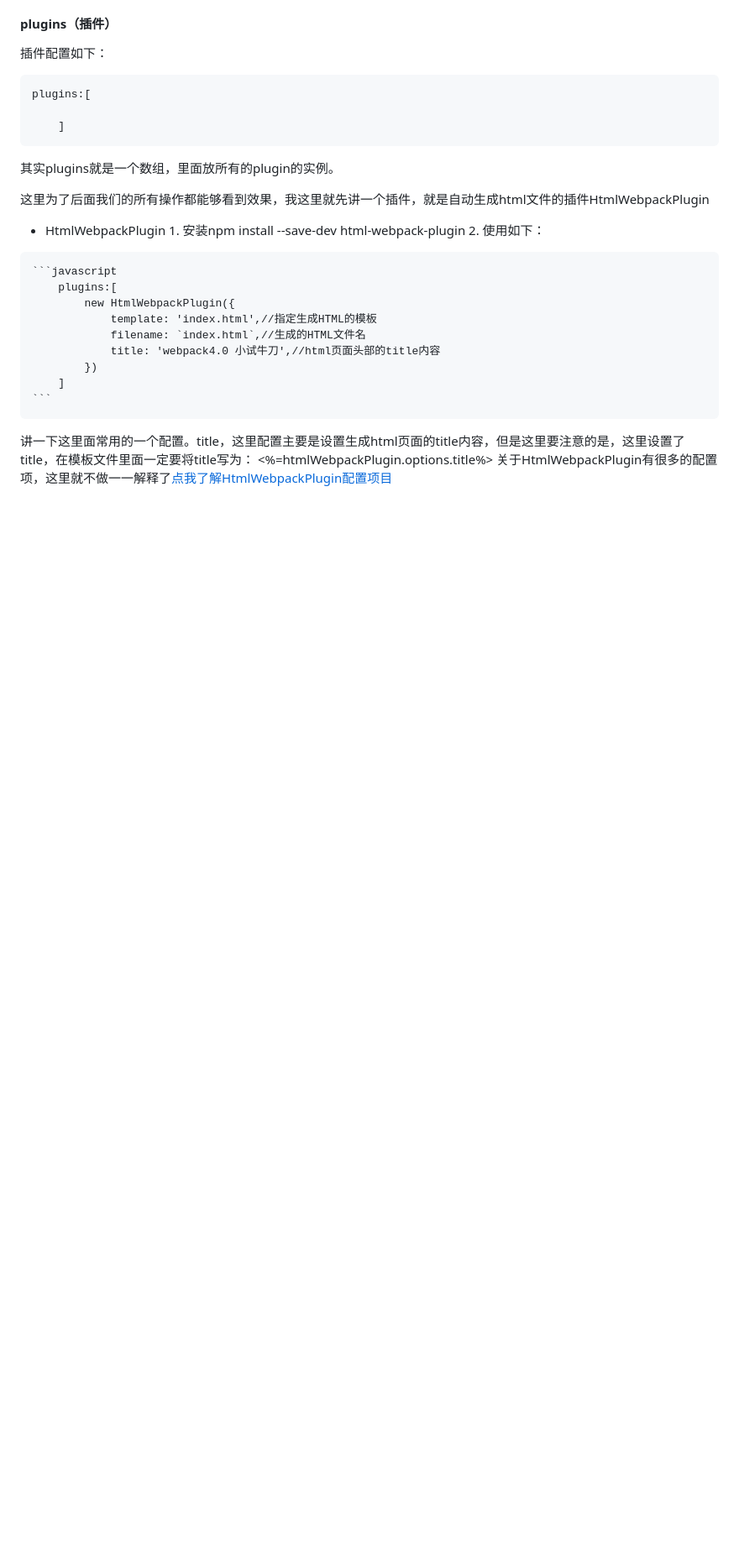
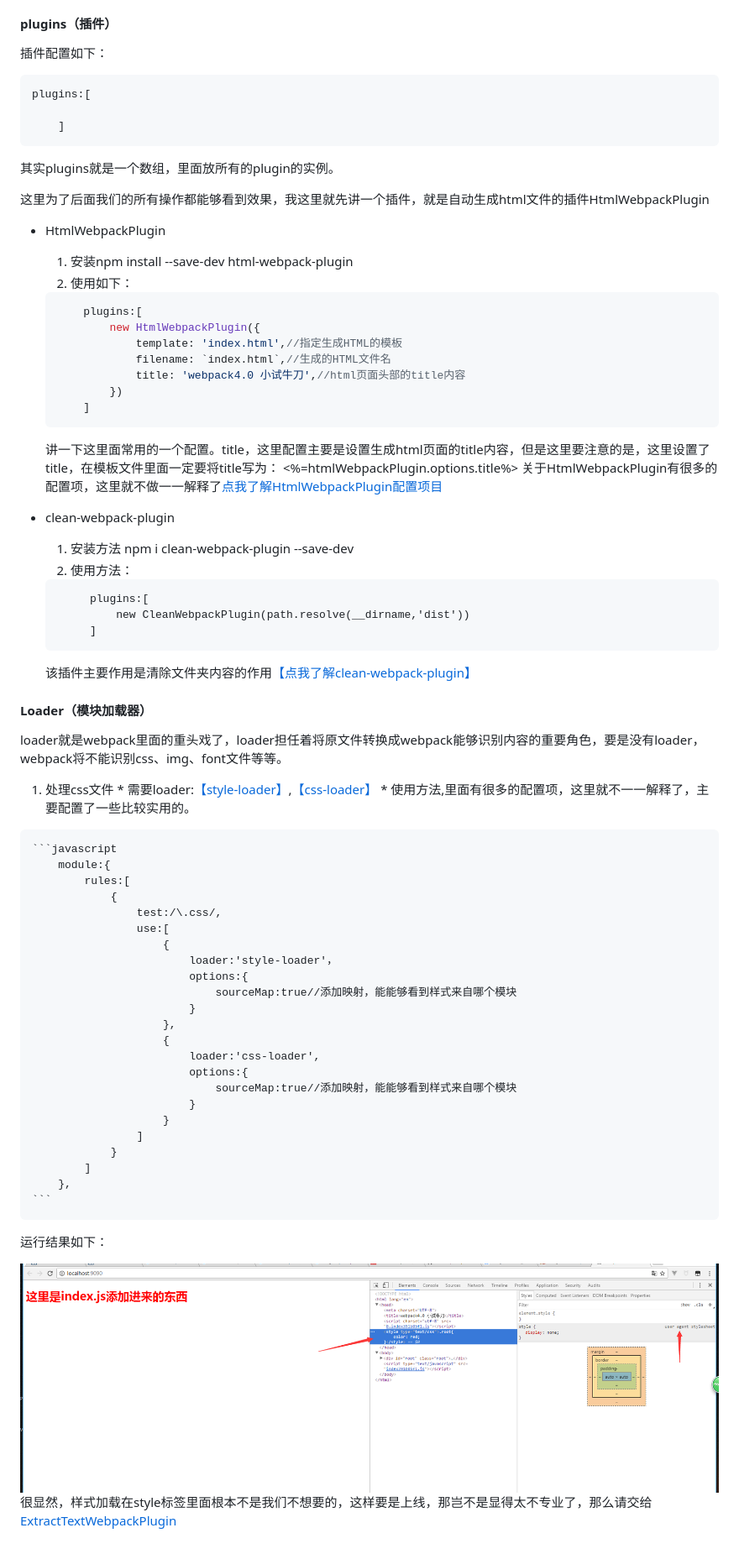
Before and after one commit to RanCW/webpack4.0-demo, a Markdown page: readme.md, the part around the change. Shown: that part at 84% size. Rendered like a GitHub page; pictures changed too: material/css01.png (added); blank space fills up the shorter version.

Commit message:
add loader

````diff
--- a/readme.md
+++ b/readme.md
@@ -57,7 +57,7 @@
    其实plugins就是一个数组，里面放所有的plugin的实例。
 
    这里为了后面我们的所有操作都能够看到效果，我这里就先讲一个插件，就是自动生成html文件的插件HtmlWebpackPlugin
-   * HtmlWebpackPlugin
+ * HtmlWebpackPlugin
     1. 安装npm install --save-dev html-webpack-plugin
     2. 使用如下：
 
@@ -73,3 +73,47 @@
    讲一下这里面常用的一个配置。title，这里配置主要是设置生成html页面的title内容，但是这里要注意的是，这里设置了title，在模板文件里面一定要将title写为：
         <title><%=htmlWebpackPlugin.options.title%></title>
    关于HtmlWebpackPlugin有很多的配置项，这里就不做一一解释了[点我了解HtmlWebpackPlugin配置项目](https://github.com/jantimon/html-webpack-plugin#configuration)
+ * clean-webpack-plugin
+   1. 安装方法 npm i clean-webpack-plugin --save-dev
+   2. 使用方法：
+   ```javascrip
+        plugins:[
+            new CleanWebpackPlugin(path.resolve(__dirname,'dist'))
+        ]
+   ```
+   该插件主要作用是清除文件夹内容的作用[【点我了解clean-webpack-plugin】](https://www.npmjs.com/package/clean-webpack-plugin)
+
+#### Loader（模块加载器）
+   loader就是webpack里面的重头戏了，loader担任着将原文件转换成webpack能够识别内容的重要角色，要是没有loader，webpack将不能识别css、img、font文件等等。
+
+  1. 处理css文件
+    * 需要loader:[【style-loader】](https://www.webpackjs.com/loaders/style-loader/),[【css-loader】](https://www.webpackjs.com/loaders/css-loader/)
+    * 使用方法,里面有很多的配置项，这里就不一一解释了，主要配置了一些比较实用的。
+
+    ```javascript
+        module:{
+            rules:[
+                {
+                    test:/\.css/,
+                    use:[
+                        {
+                            loader:'style-loader'，
+                            options:{
+                                sourceMap:true//添加映射，能能够看到样式来自哪个模块
+                            }
+                        },
+                        {
+                            loader:'css-loader',
+                            options:{
+                                sourceMap:true//添加映射，能能够看到样式来自哪个模块
+                            }
+                        }
+                    ]
+                }
+            ]
+        },
+    ```
+   运行结果如下：
+
+   ![img](./material/css01.png)
+   很显然，样式加载在style标签里面根本不是我们不想要的，这样要是上线，那岂不是显得太不专业了，那么请交给[ExtractTextWebpackPlugin](https://www.webpackjs.com/plugins/extract-text-webpack-plugin/)
````
Also changed, not shown: 12 other files.
